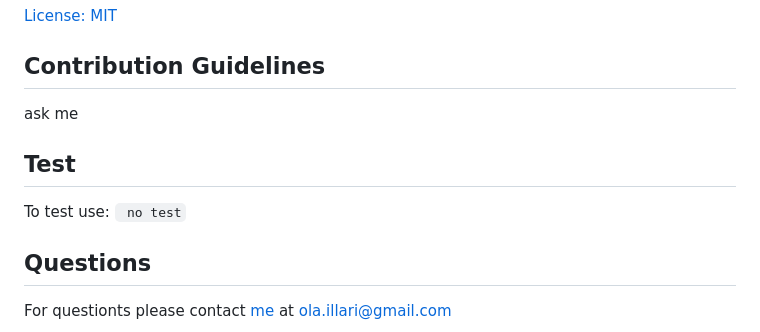
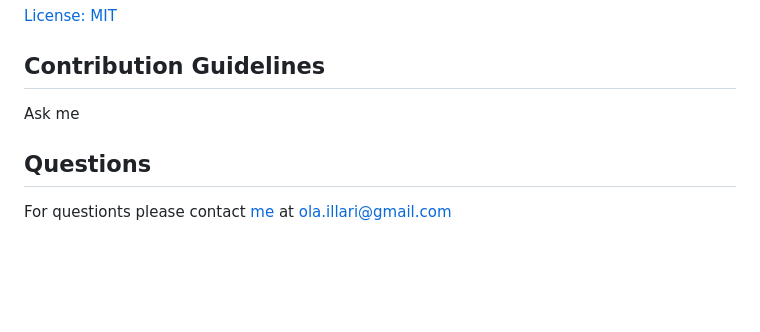
Before and after one commit to Myau5x/eat-da-burger, a Markdown page: README.md, the part around the change printed below. Rendered like a GitHub page; blank space fills up the shorter version.

```diff
--- a/README.md
+++ b/README.md
@@ -18,9 +43,7 @@ To use do next:
 ## License
 [License: MIT](https://opensource.org/licenses/MIT)
 ## Contribution Guidelines
-ask me
-## Test
-To test use:
-` no test`
+Ask me
+
 ## Questions
 For questionts please contact [me](https://github.com/Myau5x) at ola.illari@gmail.com
```
Also changed, not shown: other parts of README.md (+31 -6 lines), screenshot/eatdaburger.png (added).
